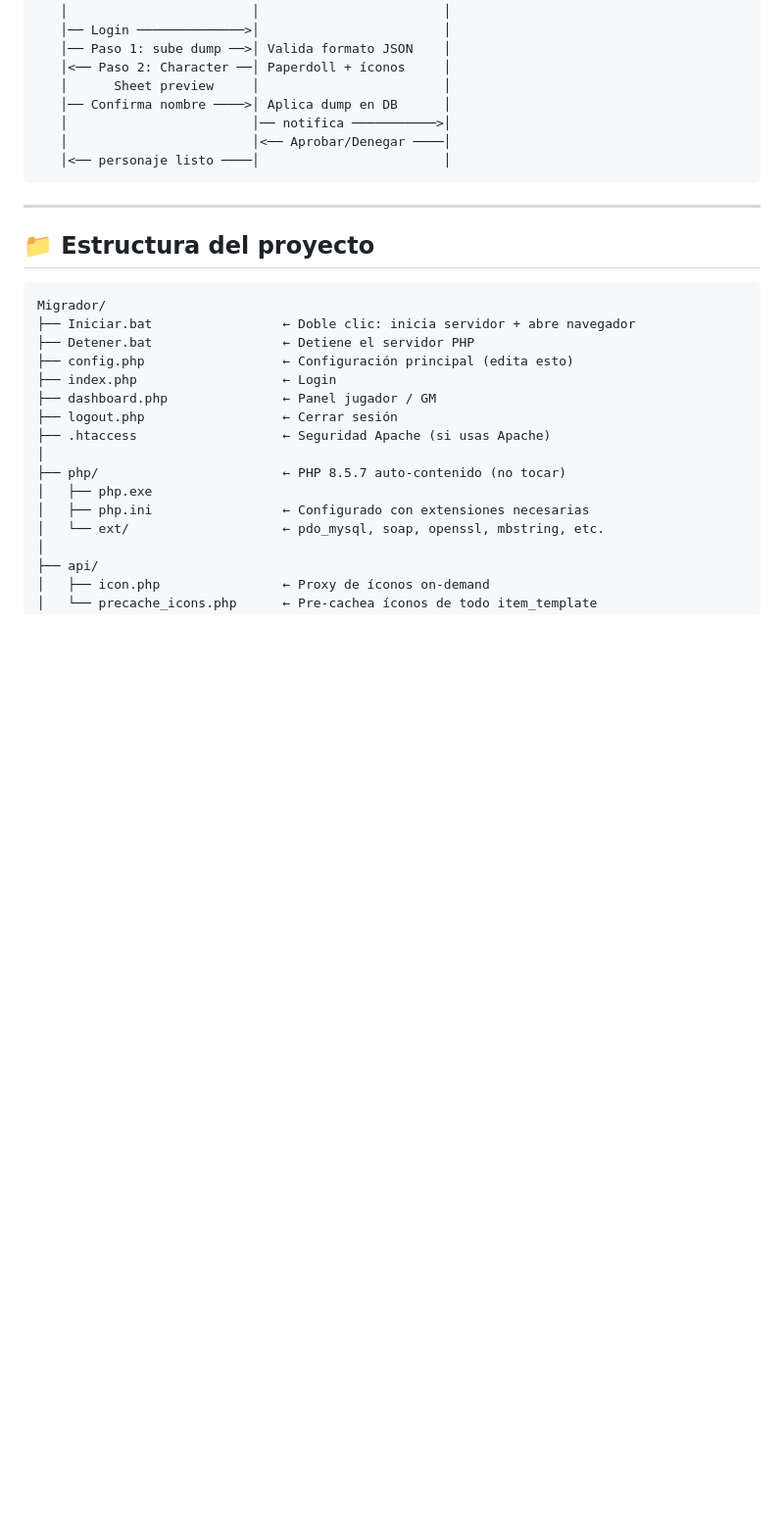
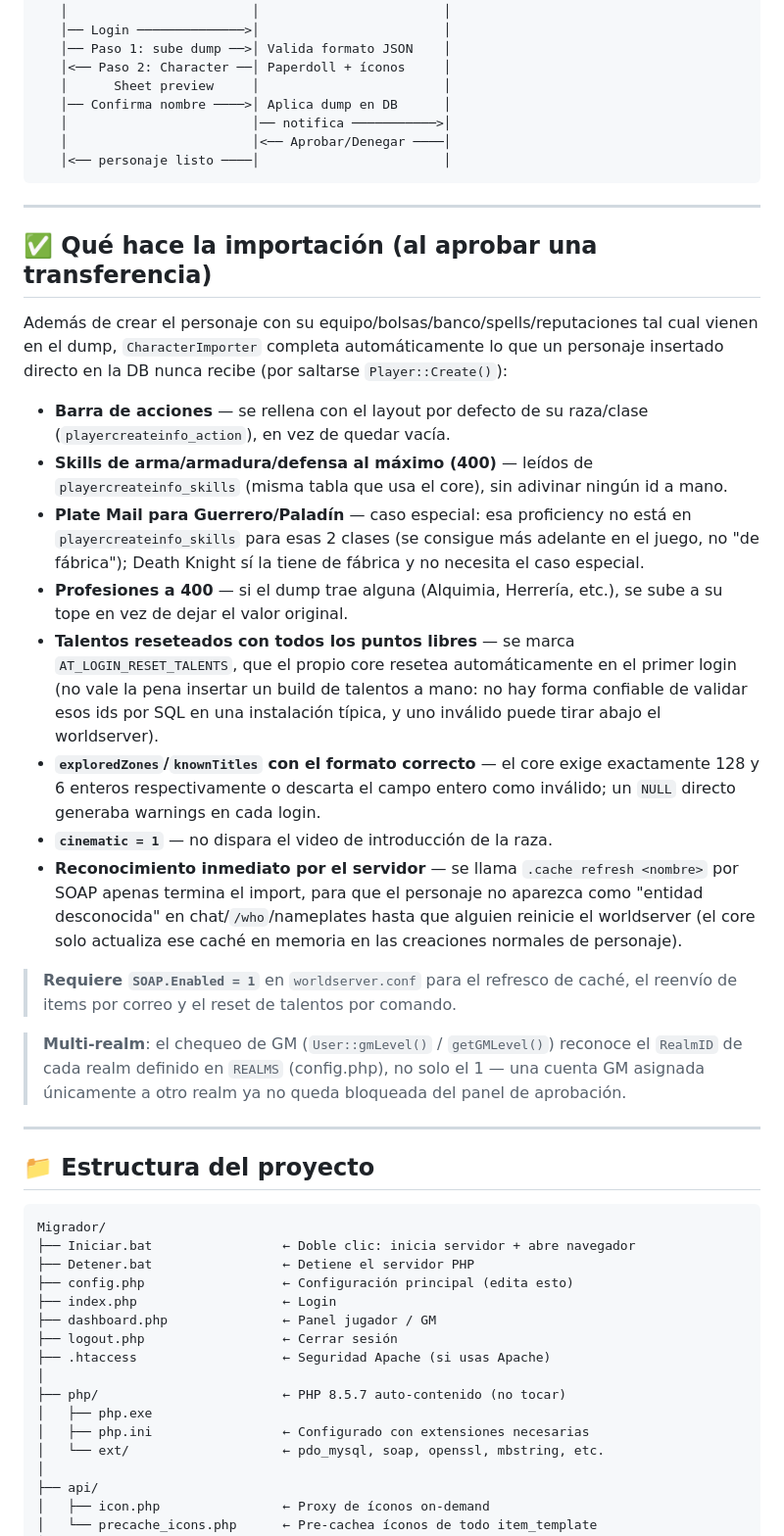
Before and after one commit to Chinoske/MC-AC, a Markdown page: README.md, the part around the change. Shown at 98% size. Rendered like a GitHub page; blank space fills up the shorter version.

Commit message:
Documentar el post-procesamiento del import y requisitos de SOAP/multi-realm en el README

````diff
--- a/README.md
+++ b/README.md
@@ -127,6 +127,49 @@ Jugador                    Web                      GM
 
 ---
 
+## ✅ Qué hace la importación (al aprobar una transferencia)
+
+Además de crear el personaje con su equipo/bolsas/banco/spells/reputaciones tal
+cual vienen en el dump, `CharacterImporter` completa automáticamente lo que un
+personaje insertado directo en la DB nunca recibe (por saltarse
+`Player::Create()`):
+
+- **Barra de acciones** — se rellena con el layout por defecto de su
+  raza/clase (`playercreateinfo_action`), en vez de quedar vacía.
+- **Skills de arma/armadura/defensa al máximo (400)** — leídos de
+  `playercreateinfo_skills` (misma tabla que usa el core), sin adivinar
+  ningún id a mano.
+- **Plate Mail para Guerrero/Paladín** — caso especial: esa proficiency no
+  está en `playercreateinfo_skills` para esas 2 clases (se consigue más
+  adelante en el juego, no "de fábrica"); Death Knight sí la tiene de
+  fábrica y no necesita el caso especial.
+- **Profesiones a 400** — si el dump trae alguna (Alquimia, Herrería, etc.),
+  se sube a su tope en vez de dejar el valor original.
+- **Talentos reseteados con todos los puntos libres** — se marca
+  `AT_LOGIN_RESET_TALENTS`, que el propio core resetea automáticamente en
+  el primer login (no vale la pena insertar un build de talentos a mano:
+  no hay forma confiable de validar esos ids por SQL en una instalación
+  típica, y uno inválido puede tirar abajo el worldserver).
+- **`exploredZones`/`knownTitles` con el formato correcto** — el core
+  exige exactamente 128 y 6 enteros respectivamente o descarta el campo
+  entero como inválido; un `NULL` directo generaba warnings en cada login.
+- **`cinematic = 1`** — no dispara el video de introducción de la raza.
+- **Reconocimiento inmediato por el servidor** — se llama `.cache refresh
+  <nombre>` por SOAP apenas termina el import, para que el personaje no
+  aparezca como "entidad desconocida" en chat/`/who`/nameplates hasta que
+  alguien reinicie el worldserver (el core solo actualiza ese caché en
+  memoria en las creaciones normales de personaje).
+
+> **Requiere `SOAP.Enabled = 1`** en `worldserver.conf` para el refresco de
+> caché, el reenvío de items por correo y el reset de talentos por comando.
+
+> **Multi-realm**: el chequeo de GM (`User::gmLevel()` / `getGMLevel()`)
+> reconoce el `RealmID` de cada realm definido en `REALMS` (config.php), no
+> solo el 1 — una cuenta GM asignada únicamente a otro realm ya no queda
+> bloqueada del panel de aprobación.
+
+---
+
 ## 📁 Estructura del proyecto
 
 ```
````
